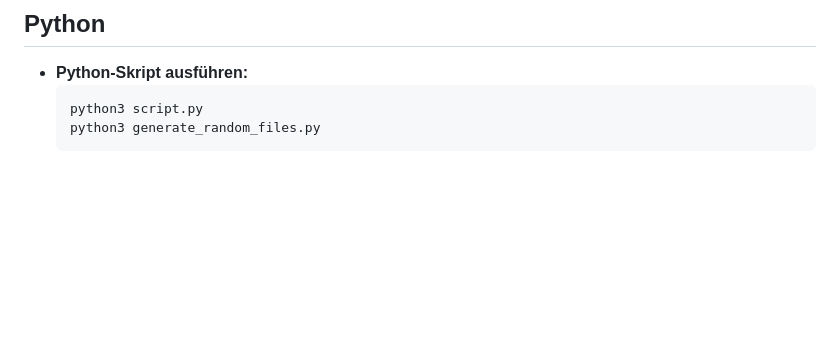
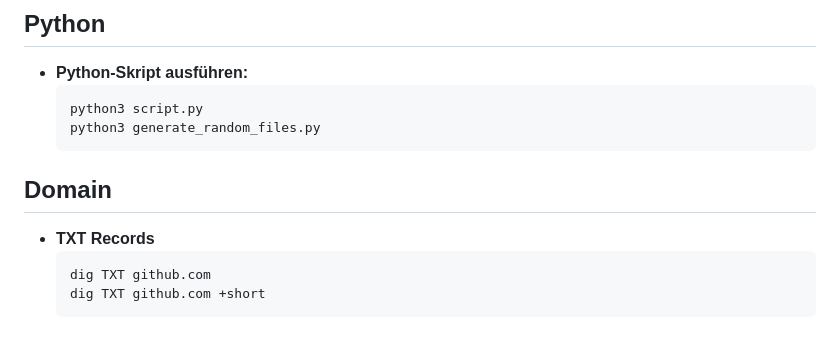
Before and after one commit to NikLuy/IpsoWork, a Markdown page: README.md, the part around the change. Drawn GitHub-style; blank space fills up the shorter version.

````diff
--- a/README.md
+++ b/README.md
@@ -249,3 +249,9 @@
   python3 script.py
   python3 generate_random_files.py
   ```
+## **Domain**
+- **TXT Records**
+  ```bash
+  dig TXT github.com
+  dig TXT github.com +short
+  ```
````
